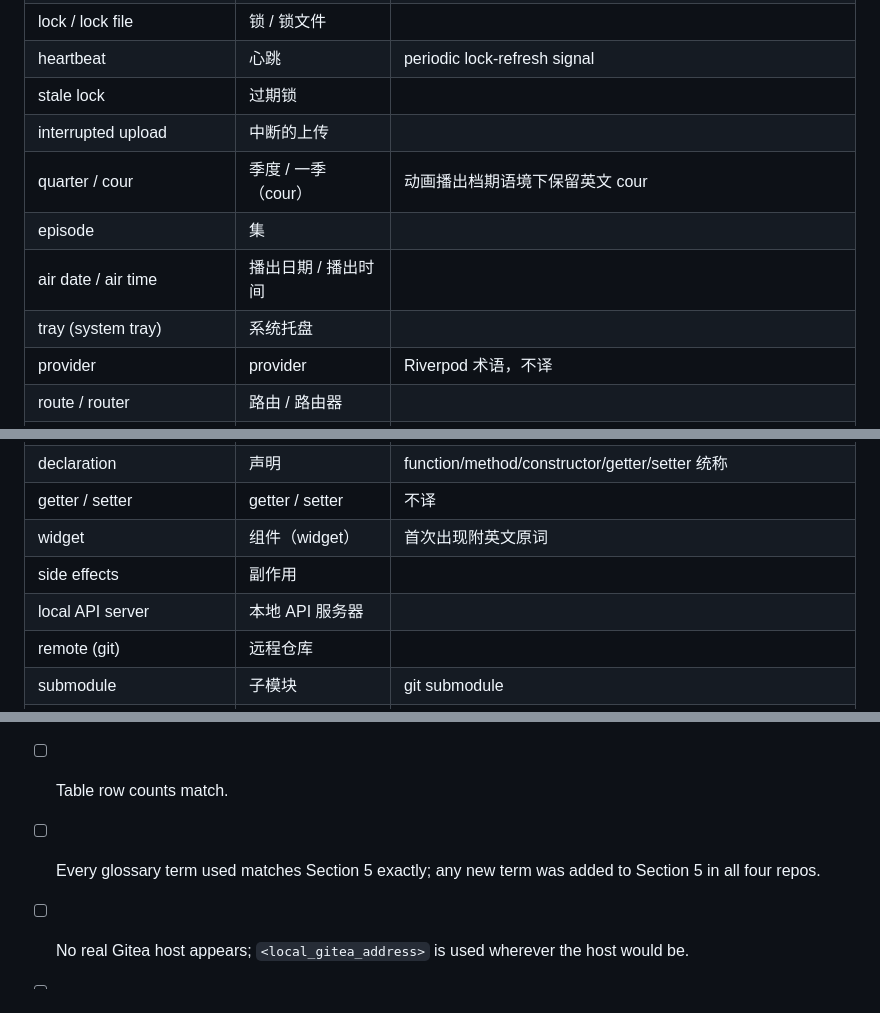
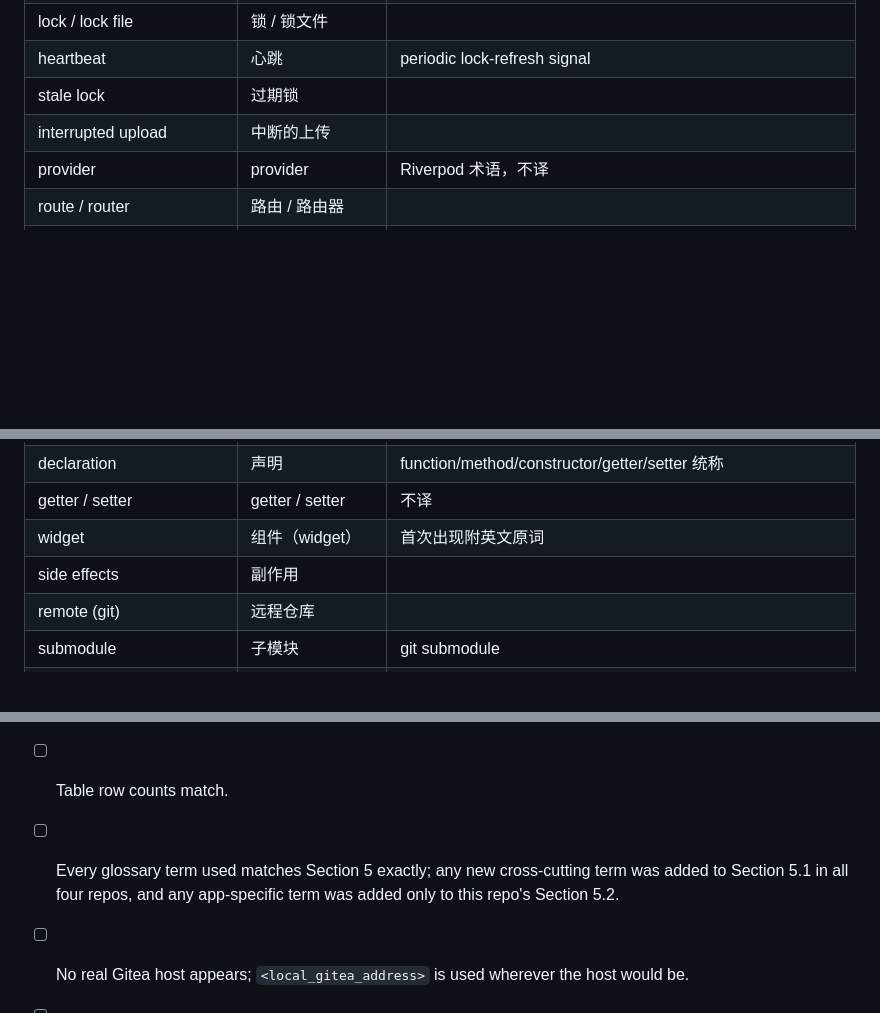
Before and after one commit to YuanZhe-99/MyDevice, a Markdown page: doc/en-us/translation-guide.md, 3 parts joined by grey strips. Rendered like a GitHub page; blank space fills up the shorter version.

````diff
--- a/doc/en-us/translation-guide.md
+++ b/doc/en-us/translation-guide.md
@@ -77,10 +85,6 @@ New entries must be appended here and copied into all four repos' copies of this
 | heartbeat | 心跳 | periodic lock-refresh signal |
 | stale lock | 过期锁 | |
 | interrupted upload | 中断的上传 | |
-| quarter / cour | 季度 / 一季（cour） | 动画播出档期语境下保留英文 cour |
-| episode | 集 | |
-| air date / air time | 播出日期 / 播出时间 | |
-| tray (system tray) | 系统托盘 | |
 | provider | provider | Riverpod 术语，不译 |
 | route / router | 路由 / 路由器 | |
 | deep link | 深层链接 | |
@@ -92,7 +96,6 @@ New entries must be appended here and copied into all four repos' copies of this
 | getter / setter | getter / setter | 不译 |
 | widget | 组件（widget） | 首次出现附英文原词 |
 | side effects | 副作用 | |
-| local API server | 本地 API 服务器 | |
 | remote (git) | 远程仓库 | |
 | submodule | 子模块 | git submodule |
 | facade | 门面（facade） | 设计模式术语，首次出现附英文原词 |
@@ -119,7 +132,8 @@ New entries must be appended here and copied into all four repos' copies of this
 - [ ] Heading count matches (`grep -c '^#'`).
 - [ ] Code-fence count matches (`grep -c '^```'`), and code contents are byte-identical to English.
 - [ ] Table row counts match.
-- [ ] Every glossary term used matches Section 5 exactly; any new term was added to Section 5 in
-      all four repos.
+- [ ] Every glossary term used matches Section 5 exactly; any new cross-cutting term was added to
+      Section 5.1 in all four repos, and any app-specific term was added only to this repo's
+      Section 5.2.
 - [ ] No real Gitea host appears; `<local_gitea_address>` is used wherever the host would be.
 - [ ] Internal links resolve to the Chinese-tree equivalents, not back to `doc/en-us/`.
````
Also changed, not shown: other parts of doc/en-us/translation-guide.md (+26 -8 lines), AGENTS.md (+3 -1 lines).
